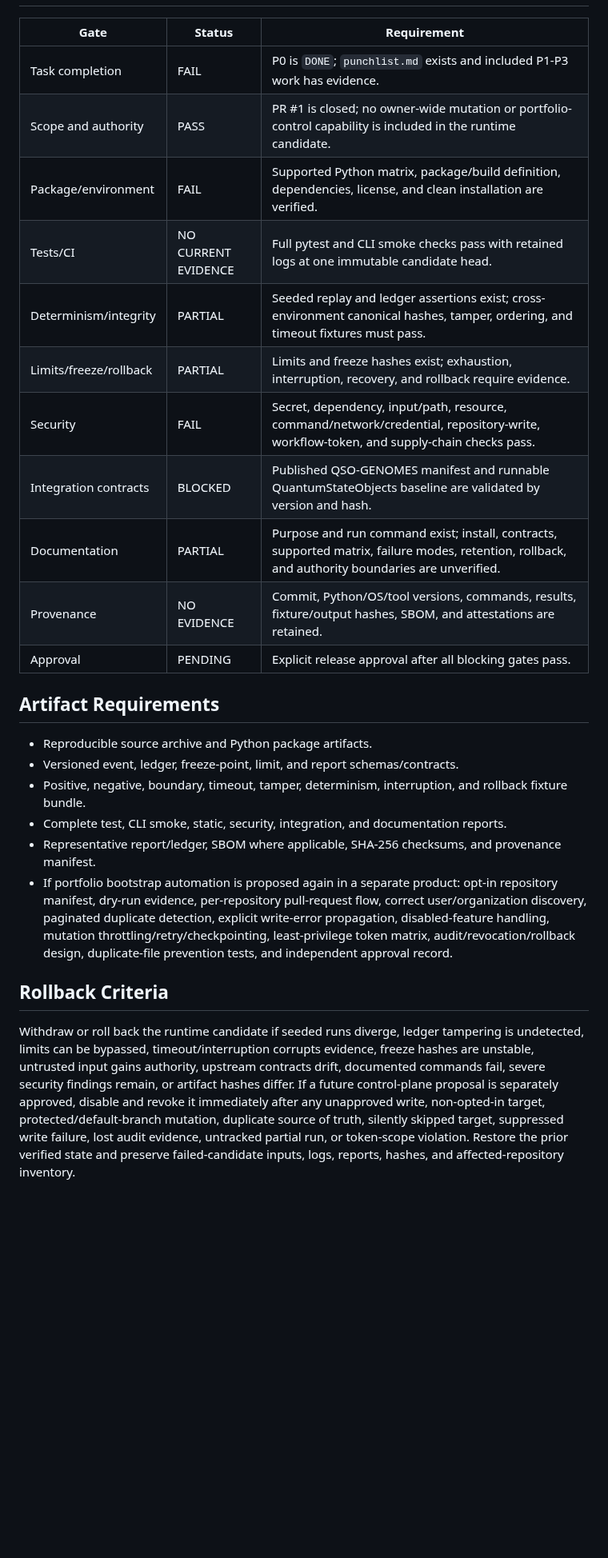
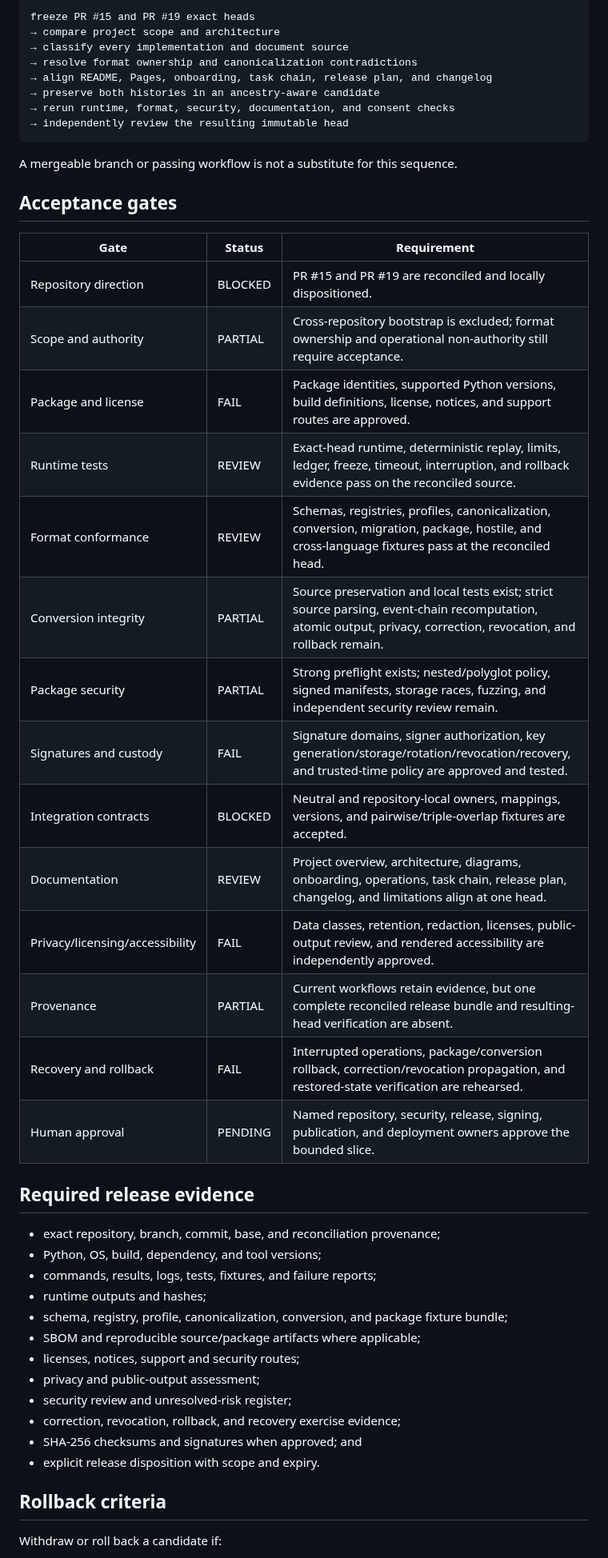
Before and after one commit to aevespers2/QSO-FABRIC, a Markdown page: release.md, the part around one of its changes. Shown at 80% size. GitHub-like rendering; blank space fills up the shorter version.

````diff
--- a/release.md
+++ b/release.md
@@ -50,28 +67,51 @@ PR #1, which proposed scheduled owner-wide repository mutation, was closed on 20
+```text
+freeze PR #15 and PR #19 exact heads
+→ compare project scope and architecture
+→ classify every implementation and document source
+→ resolve format ownership and canonicalization contradictions
+→ align README, Pages, onboarding, task chain, release plan, and changelog
+→ preserve both histories in an ancestry-aware candidate
+→ rerun runtime, format, security, documentation, and consent checks
+→ independently review the resulting immutable head
+```
+
+A mergeable branch or passing workflow is not a substitute for this sequence.
+
+## Acceptance gates
 
 | Gate | Status | Requirement |
 |---|---|---|
-| Task completion | FAIL | P0 is `DONE`; `punchlist.md` exists and included P1-P3 work has evidence. |
-| Scope and authority | PASS | PR #1 is closed; no owner-wide mutation or portfolio-control capability is included in the runtime candidate. |
-| Package/environment | FAIL | Supported Python matrix, package/build definition, dependencies, license, and clean installation are verified. |
-| Tests/CI | NO CURRENT EVIDENCE | Full pytest and CLI smoke checks pass with retained logs at one immutable candidate head. |
-| Determinism/integrity | PARTIAL | Seeded replay and ledger assertions exist; cross-environment canonical hashes, tamper, ordering, and timeout fixtures must pass. |
-| Limits/freeze/rollback | PARTIAL | Limits and freeze hashes exist; exhaustion, interruption, recovery, and rollback require evidence. |
-| Security | FAIL | Secret, dependency, input/path, resource, command/network/credential, repository-write, workflow-token, and supply-chain checks pass. |
-| Integration contracts | BLOCKED | Published QSO-GENOMES manifest and runnable QuantumStateObjects baseline are validated by version and hash. |
-| Documentation | PARTIAL | Purpose and run command exist; install, contracts, supported matrix, failure modes, retention, rollback, and authority boundaries are unverified. |
-| Provenance | NO EVIDENCE | Commit, Python/OS/tool versions, commands, results, fixture/output hashes, SBOM, and attestations are retained. |
-| Approval | PENDING | Explicit release approval after all blocking gates pass. |
+| Repository direction | BLOCKED | PR #15 and PR #19 are reconciled and locally dispositioned. |
+| Scope and authority | PARTIAL | Cross-repository bootstrap is excluded; format ownership and operational non-authority still require acceptance. |
+| Package and license | FAIL | Package identities, supported Python versions, build definitions, license, notices, and support routes are approved. |
+| Runtime tests | REVIEW | Exact-head runtime, deterministic replay, limits, ledger, freeze, timeout, interruption, and rollback evidence pass on the reconciled source. |
+| Format conformance | REVIEW | Schemas, registries, profiles, canonicalization, conversion, migration, package, hostile, and cross-language fixtures pass at the reconciled head. |
+| Conversion integrity | PARTIAL | Source preservation and local tests exist; strict source parsing, event-chain recomputation, atomic output, privacy, correction, revocation, and rollback remain. |
+| Package security | PARTIAL | Strong preflight exists; nested/polyglot policy, signed manifests, storage races, fuzzing, and independent security review remain. |
+| Signatures and custody | FAIL | Signature domains, signer authorization, key generation/storage/rotation/revocation/recovery, and trusted-time policy are approved and tested. |
+| Integration contracts | BLOCKED | Neutral and repository-local owners, mappings, versions, and pairwise/triple-overlap fixtures are accepted. |
+| Documentation | REVIEW | Project overview, architecture, diagrams, onboarding, operations, task chain, release plan, changelog, and limitations align at one head. |
+| Privacy/licensing/accessibility | FAIL | Data classes, retention, redaction, licenses, public-output review, and rendered accessibility are independently approved. |
+| Provenance | PARTIAL | Current workflows retain evidence, but one complete reconciled release bundle and resulting-head verification are absent. |
+| Recovery and rollback | FAIL | Interrupted operations, package/conversion rollback, correction/revocation propagation, and restored-state verification are rehearsed. |
+| Human approval | PENDING | Named repository, security, release, signing, publication, and deployment owners approve the bounded slice. |
 
-## Artifact Requirements
+## Required release evidence
 
-- Reproducible source archive and Python package artifacts.
-- Versioned event, ledger, freeze-point, limit, and report schemas/contracts.
-- Positive, negative, boundary, timeout, tamper, determinism, interruption, and rollback fixture bundle.
-- Complete test, CLI smoke, static, security, integration, and documentation reports.
-- Representative report/ledger, SBOM where applicable, SHA-256 checksums, and provenance manifest.
-- If portfolio bootstrap automation is proposed again in a separate product: opt-in repository manifest, dry-run evidence, per-repository pull-request flow, correct user/organization discovery, paginated duplicate detection, explicit write-error propagation, disabled-feature handling, mutation throttling/retry/checkpointing, least-privilege token matrix, audit/revocation/rollback design, duplicate-file prevention tests, and independent approval record.
+- exact repository, branch, commit, base, and reconciliation provenance;
+- Python, OS, build, dependency, and tool versions;
+- commands, results, logs, tests, fixtures, and failure reports;
+- runtime outputs and hashes;
+- schema, registry, profile, canonicalization, conversion, and package fixture bundle;
+- SBOM and reproducible source/package artifacts where applicable;
+- licenses, notices, support and security routes;
+- privacy and public-output assessment;
+- security review and unresolved-risk register;
+- correction, revocation, rollback, and recovery exercise evidence;
+- SHA-256 checksums and signatures when approved; and
+- explicit release disposition with scope and expiry.
 
-## Rollback Criteria
+## Rollback criteria
 
-Withdraw or roll back the runtime candidate if seeded runs diverge, ledger tampering is undetected, limits can be bypassed, timeout/interruption corrupts evidence, freeze hashes are unstable, untrusted input gains authority, upstream contracts drift, documented commands fail, severe security findings remain, or artifact hashes differ. If a future control-plane proposal is separately approved, disable and revoke it immediately after any unapproved write, non-opted-in target, protected/default-branch mutation, duplicate source of truth, silently skipped target, suppressed write failure, lost audit evidence, untracked partial run, or token-scope violation. Restore the prior verified state and preserve failed-candidate inputs, logs, reports, hashes, and affected-repository inventory.
+Withdraw or roll back a candidate if:
 
````
Also changed, not shown: other parts of release.md (+66 -45 lines).
